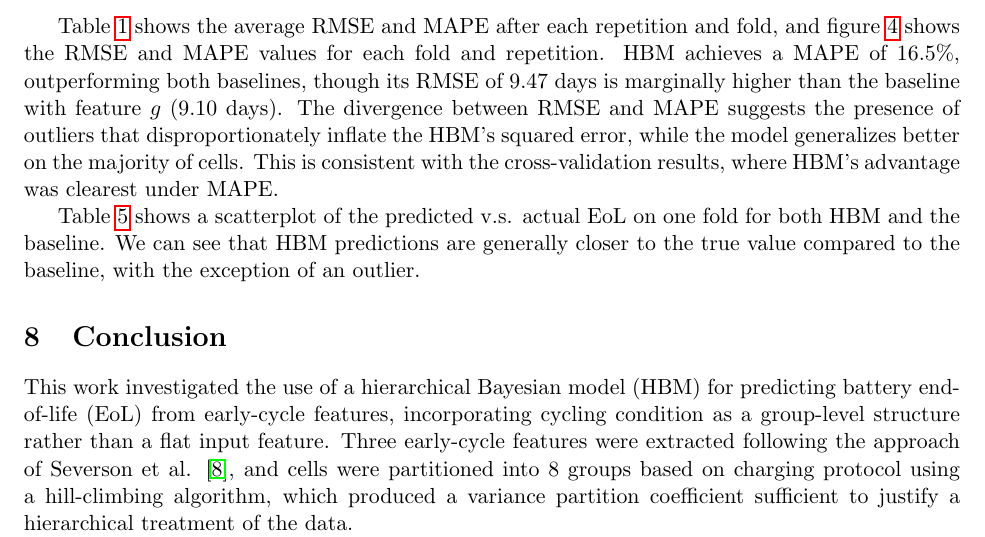
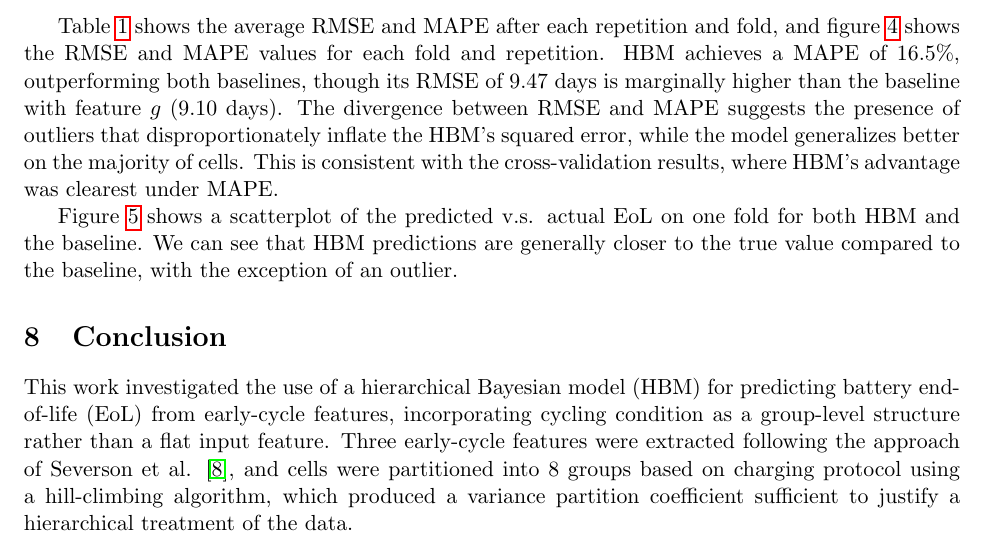
Before and after one commit to mkelsayed/HierarchicalBayesForPredictingBatteryRUL, a LaTeX document (Report/report.tex, which reads Report/experiment.tex): part of page 7 of 12, cut so that both start at the same text. Compiled offline with pdfLaTeX.

```diff
--- a/Report/experiment.tex
+++ b/Report/experiment.tex
@@ -47,4 +47,4 @@
     \label{fig:results_scatterplot}
 \end{figure}
 
-Table \ref{fig:results_scatterplot} shows a scatterplot of the predicted v.s. actual EoL on one fold for both HBM and the baseline. We can see that HBM predictions are generally closer to the true value compared to the baseline, with the exception of an outlier.
+Figure \ref{fig:results_scatterplot} shows a scatterplot of the predicted v.s. actual EoL on one fold for both HBM and the baseline. We can see that HBM predictions are generally closer to the true value compared to the baseline, with the exception of an outlier.
```
Also changed, not shown: Report/report.pdf.
